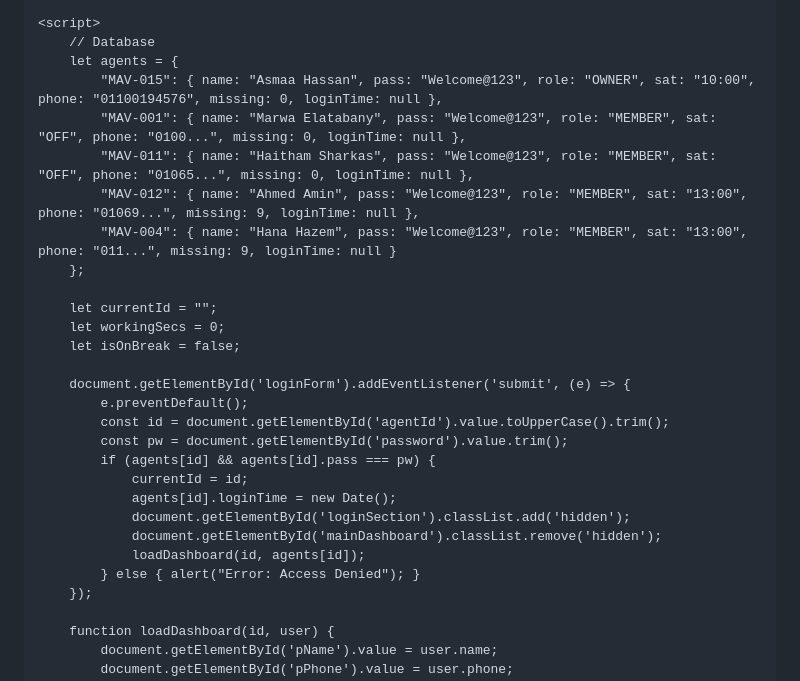
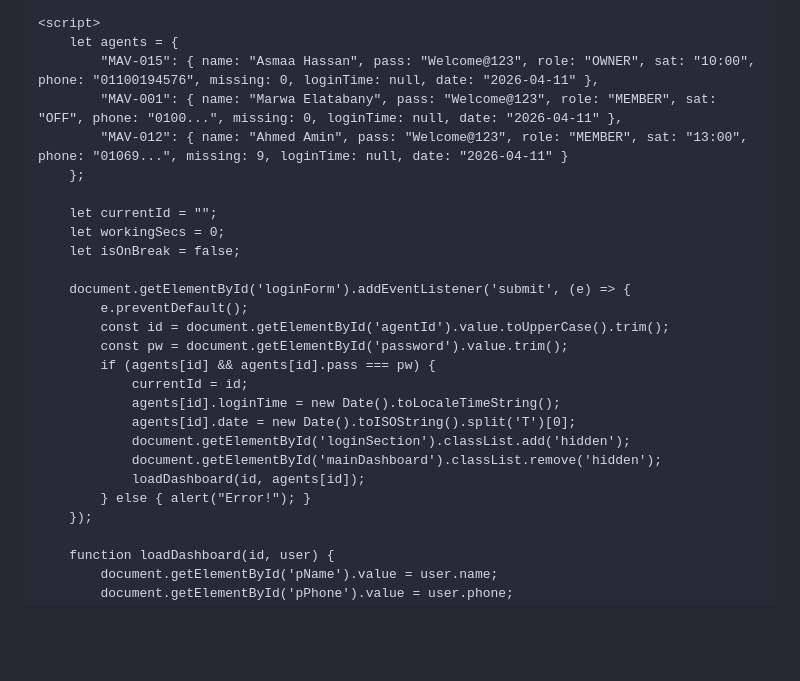
Before and after one commit to wfmoptiforce-beep/memo-hr, a Markdown page: index.html.md, the part around one of its changes. GitHub-like rendering; blank space fills up the shorter version.

```diff
--- a/index.html.md
+++ b/index.html.md
@@ -119,13 +114,10 @@
     </div>
 
     <script>
-        // Database
         let agents = {
-            "MAV-015": { name: "Asmaa Hassan", pass: "Welcome@123", role: "OWNER", sat: "10:00", phone: "01100194576", missing: 0, loginTime: null },
-            "MAV-001": { name: "Marwa Elatabany", pass: "Welcome@123", role: "MEMBER", sat: "OFF", phone: "0100...", missing: 0, loginTime: null },
-            "MAV-011": { name: "Haitham Sharkas", pass: "Welcome@123", role: "MEMBER", sat: "OFF", phone: "01065...", missing: 0, loginTime: null },
-            "MAV-012": { name: "Ahmed Amin", pass: "Welcome@123", role: "MEMBER", sat: "13:00", phone: "01069...", missing: 9, loginTime: null },
-            "MAV-004": { name: "Hana Hazem", pass: "Welcome@123", role: "MEMBER", sat: "13:00", phone: "011...", missing: 9, loginTime: null }
+            "MAV-015": { name: "Asmaa Hassan", pass: "Welcome@123", role: "OWNER", sat: "10:00", phone: "01100194576", missing: 0, loginTime: null, date: "2026-04-11" },
+            "MAV-001": { name: "Marwa Elatabany", pass: "Welcome@123", role: "MEMBER", sat: "OFF", phone: "0100...", missing: 0, loginTime: null, date: "2026-04-11" },
+            "MAV-012": { name: "Ahmed Amin", pass: "Welcome@123", role: "MEMBER", sat: "13:00", phone: "01069...", missing: 9, loginTime: null, date: "2026-04-11" }
         };
 
         let currentId = "";
@@ -138,11 +130,12 @@
             const pw = document.getElementById('password').value.trim();
             if (agents[id] && agents[id].pass === pw) {
                 currentId = id;
-                agents[id].loginTime = new Date();
+                agents[id].loginTime = new Date().toLocaleTimeString();
+                agents[id].date = new Date().toISOString().split('T')[0];
                 document.getElementById('loginSection').classList.add('hidden');
                 document.getElementById('mainDashboard').classList.remove('hidden');
                 loadDashboard(id, agents[id]);
-            } else { alert("Error: Access Denied"); }
+            } else { alert("Error!"); }
         });
 
         function loadDashboard(id, user) {
```
Also changed, not shown: other parts of index.html.md (+77 -85 lines).
